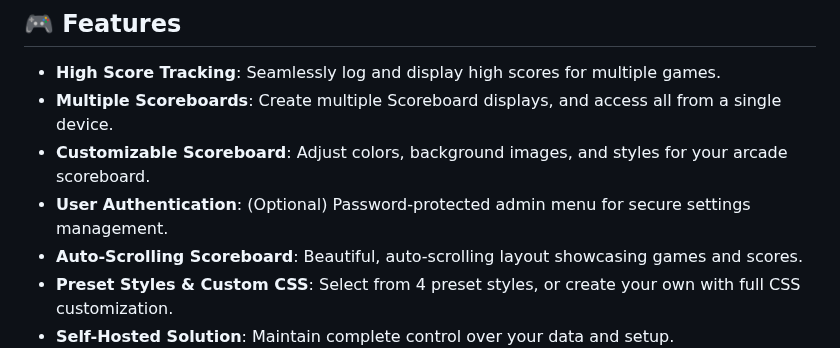
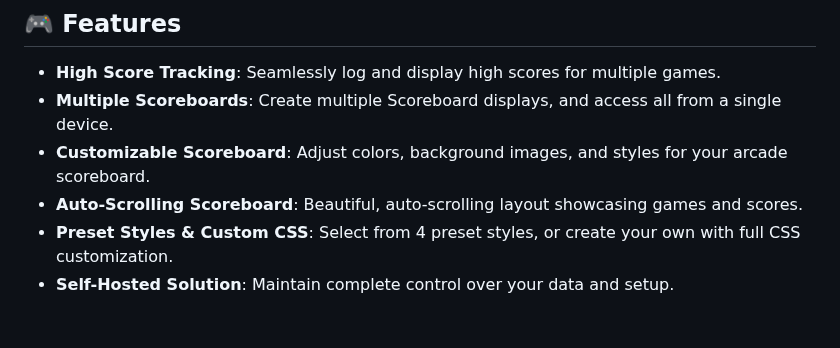
Before and after one commit to mikedmor/ArcadeScore, a Markdown page: README.md, the part around the change. GitHub-like rendering; blank space fills up the shorter version.

Commit message:
removed future feature from Features list

```diff
--- a/README.md
+++ b/README.md
@@ -13,7 +13,6 @@ ArcadeScore is a self-hosted high-score tracking solution designed for arcade en
 - **High Score Tracking**: Seamlessly log and display high scores for multiple games.
 - **Multiple Scoreboards**: Create multiple Scoreboard displays, and access all from a single device.
 - **Customizable Scoreboard**: Adjust colors, background images, and styles for your arcade scoreboard.
-- **User Authentication**: (Optional) Password-protected admin menu for secure settings management.
 - **Auto-Scrolling Scoreboard**: Beautiful, auto-scrolling layout showcasing games and scores.
 - **Preset Styles & Custom CSS**: Select from 4 preset styles, or create your own with full CSS customization.
 - **Self-Hosted Solution**: Maintain complete control over your data and setup.
```
